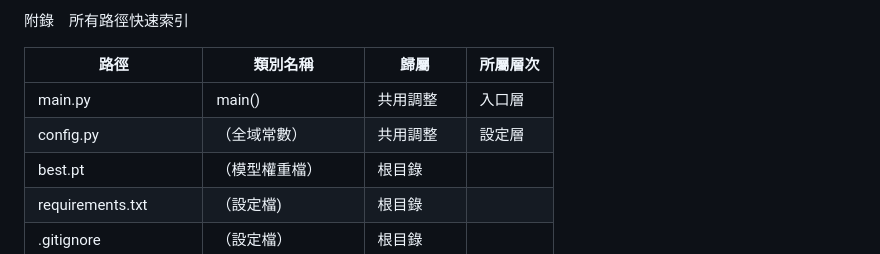
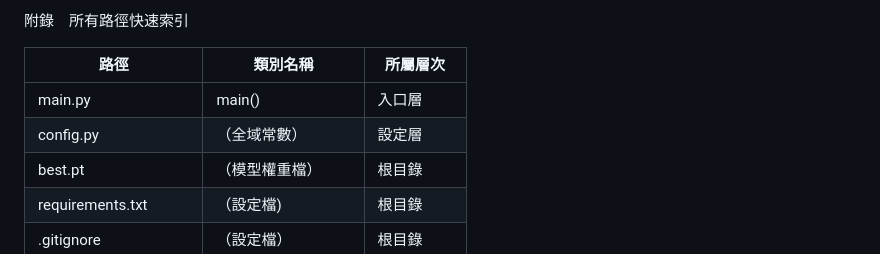
Before and after one commit to jump0423/Tree-Trunk-Measurement, a Markdown page: README.md, the part around the change. GitHub-like rendering.

```diff
--- a/README.md
+++ b/README.md
@@ -212,10 +212,10 @@ training_files/    — 類別 （資料夾）
 
 附錄　所有路徑快速索引
 
-| 路徑 | 類別名稱 | 歸屬 | 所屬層次 |
-| --- | --- | --- | --- |
-| main.py | main() | 共用調整 | 入口層 |
-| config.py | （全域常數） | 共用調整 | 設定層 |
+| 路徑 | 類別名稱 | 所屬層次 |
+| --- | --- | --- |
+| main.py | main() |入口層 |
+| config.py | （全域常數） |設定層 |
 | best.pt | （模型權重檔）  | 根目錄 |
 | requirements.txt | （設定檔) | 根目錄 |
 | .gitignore | （設定檔） |根目錄 |
```
